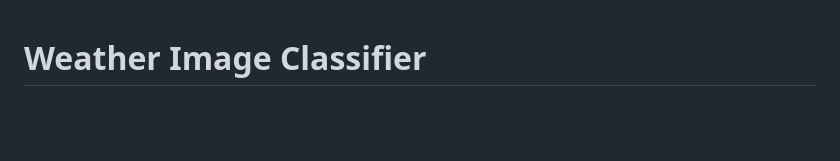
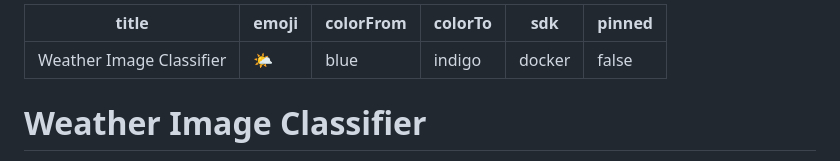
Before and after one commit to ethancooley/Weather-Image-Classifier, a Markdown page: README.md, the part around the change. Drawn GitHub-style; blank space fills up the shorter version.

```diff
--- a/README.md
+++ b/README.md
@@ -1,3 +1,12 @@
+---
+title: Weather Image Classifier
+emoji: 🌤
+colorFrom: blue
+colorTo: indigo
+sdk: docker
+pinned: false
+---
+
 # Weather Image Classifier
 
 > EfficientNetB3-based weather classification with GradCAM explainability and systematic robustness evaluation.
```
